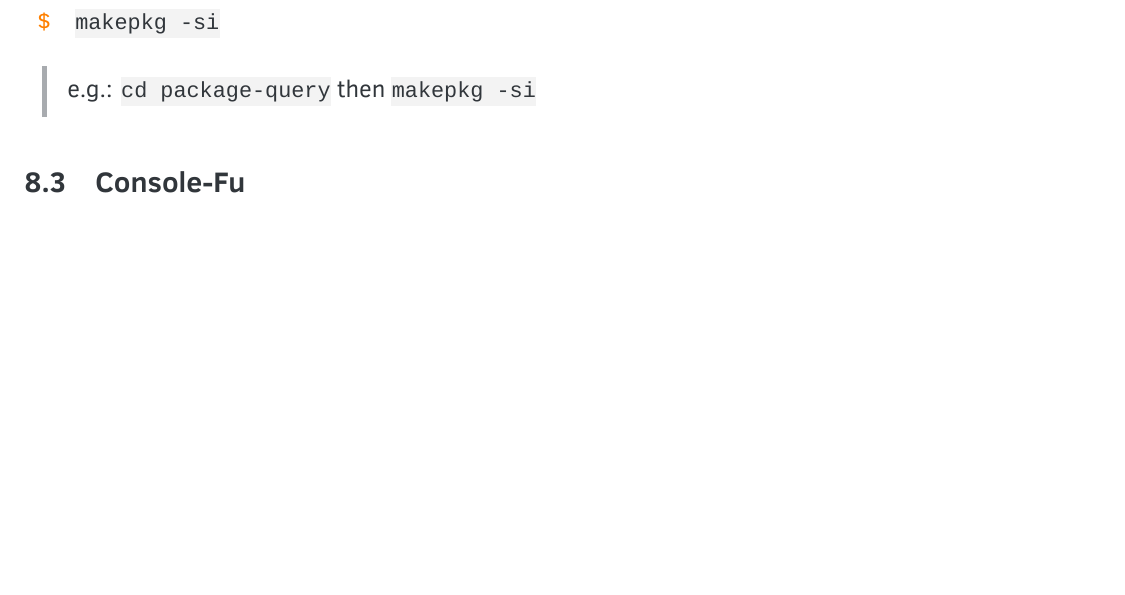
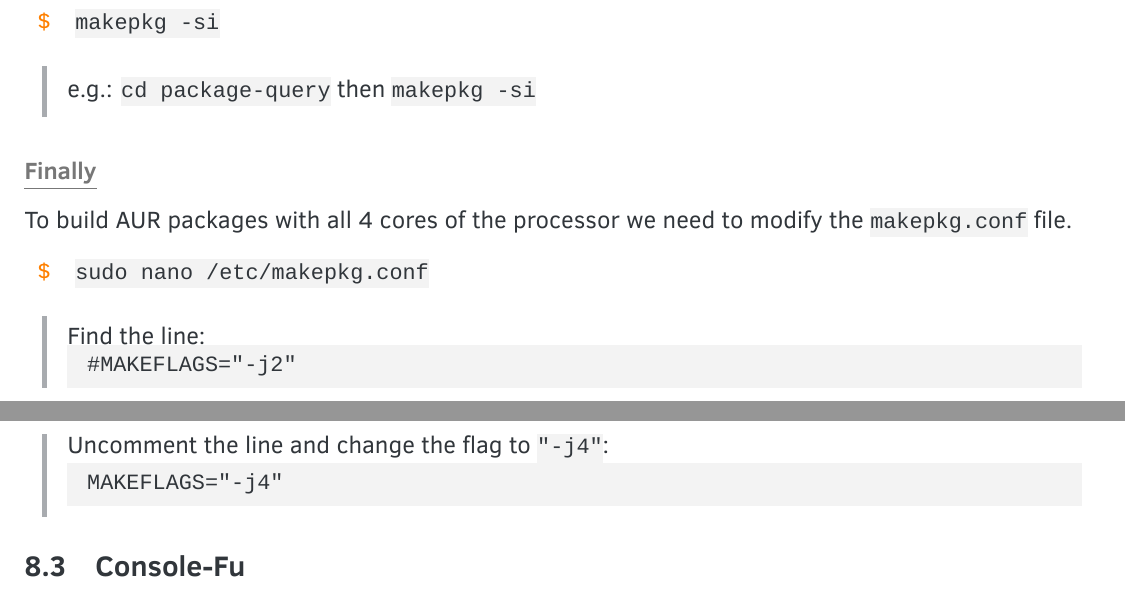
Before and after one commit to An7ar35/guides, a LaTeX document (2017-12 - Arch on MBP2015/master.tex): part of page 12 of 26 before the commit and two parts of pages 12 and 13 of 26 after it, the two joined at a grey line, cut so that both start at the same text, the shorter picture padded with empty space. Compiled offline with XeLaTeX.

Commit message:
Release "Arch Linux on MPB2015" guide - v1.0.1 - Added part for makepkg flag

```diff
--- a/2017-12 - Arch on MBP2015/master.tex
+++ b/2017-12 - Arch on MBP2015/master.tex
@@ -425,6 +425,23 @@ For each of the 2 packages, \code{cd} into their respective directories and run
 
 \terminalcmd{makepkg -si}
 \block{e.g.: \code{cd package-query} then \code{makepkg -si}}
+
+\vspace*{1em}
+\textbf{\textcolor{textgrey}{\uline{Finally}}}
+
+To build AUR packages with all 4 cores of the processor we need to modify the \code{makepkg.conf} file.
+
+\terminalcmd{sudo nano /etc/makepkg.conf}
+\begin{blocksection}
+	Find the line:
+	\begin{codeblock}
+		\#MAKEFLAGS="-j2"
+	\end{codeblock}
+	Uncomment the line and change the flag to \code{"-j4"}:
+	\begin{codeblock}
+		MAKEFLAGS="-j4"
+	\end{codeblock}
+\end{blocksection}
 
 \subsection{Console-Fu}
 
```
Also changed, not shown: 2017-12 - Arch on MBP2015/master.tex (8 more changed lines).
